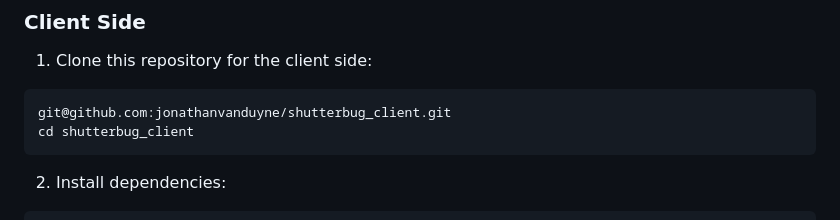
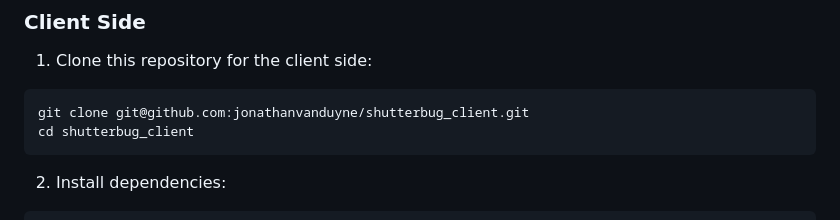
Before and after one commit to jonathanvanduyne/shutterbug_client, a Markdown page: README.md, the part around the change. Rendered like a GitHub page.

````diff
--- a/README.md
+++ b/README.md
@@ -44,7 +44,7 @@ python3 manage.py runserver
 ### Client Side
 1. Clone this repository for the client side:
 ```sh
-git@github.com:jonathanvanduyne/shutterbug_client.git
+git clone git@github.com:jonathanvanduyne/shutterbug_client.git
 cd shutterbug_client
 ```
 2. Install dependencies:
````
